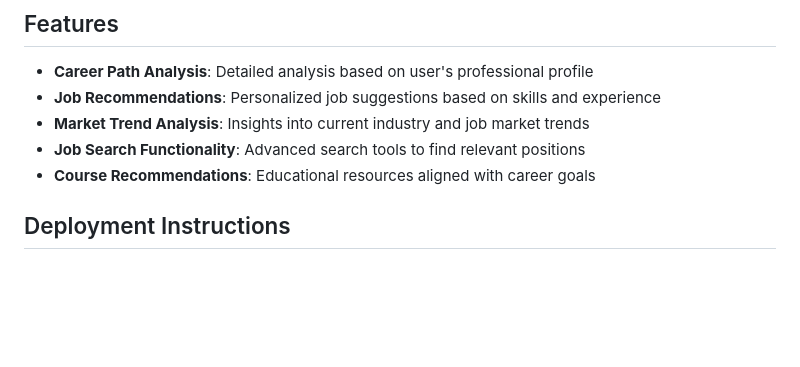
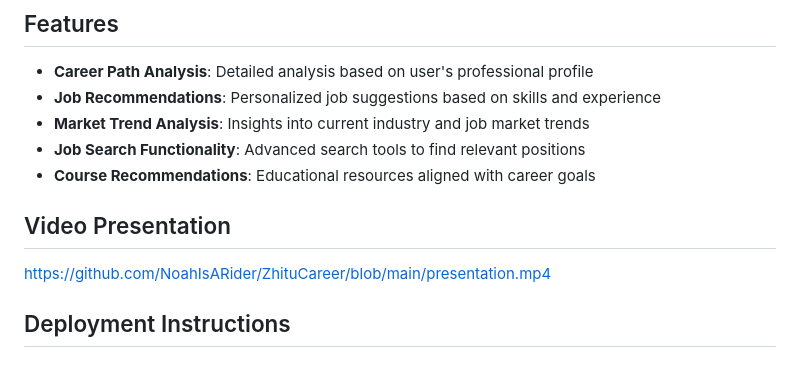
Before and after one commit to NoahIsARider/ZhituCareer, a Markdown page: README.md, the part around the change. Drawn GitHub-style; blank space fills up the shorter version.

```diff
--- a/README.md
+++ b/README.md
@@ -10,6 +10,8 @@ ZhiTuCareer+ is a comprehensive web-based platform designed to assist users in a
 - **Job Search Functionality**: Advanced search tools to find relevant positions
 - **Course Recommendations**: Educational resources aligned with career goals
 
+## Video Presentation
+https://github.com/NoahIsARider/ZhituCareer/blob/main/presentation.mp4
 
 
 ## Deployment Instructions
```
